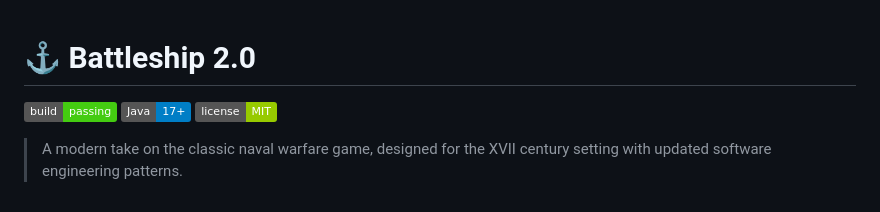
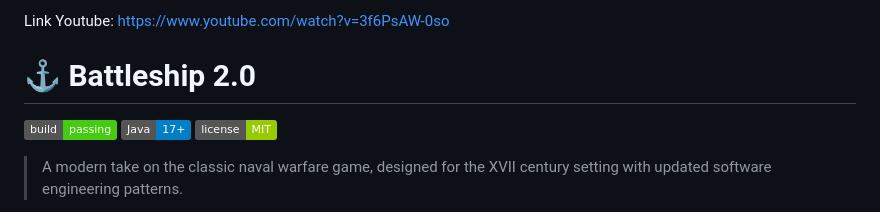
Before and after one commit to LEI-130508/Battleship2, a Markdown page: README.md, the part around the change. Drawn GitHub-style; badges without logos.

Commit message:
Add YouTube link to README

```diff
--- a/README.md
+++ b/README.md
@@ -1,3 +1,5 @@
+Link Youtube: https://www.youtube.com/watch?v=3f6PsAW-0so
+
 # ⚓ Battleship 2.0
 
 ![Build Status](https://img.shields.io/badge/build-passing-brightgreen)
```
